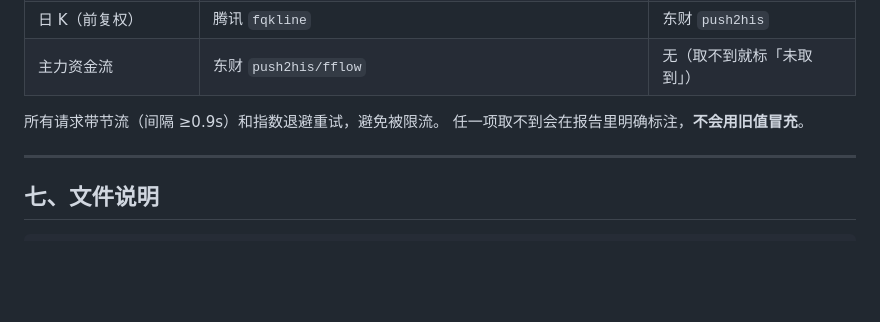
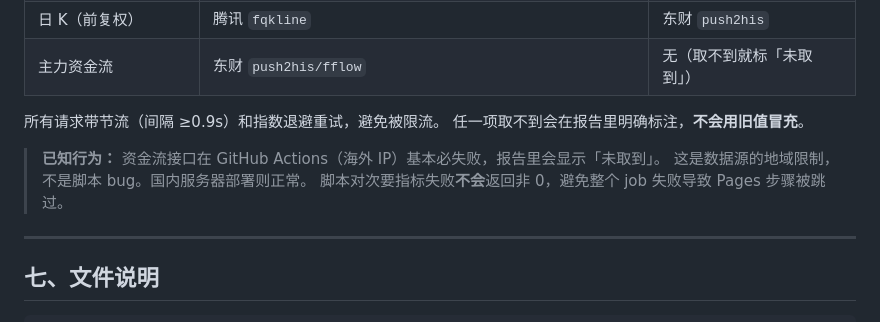
Before and after one commit to YangHarvey/pingan-tracker, a Markdown page: README.md, the part around one of its changes. Rendered like a GitHub page; blank space fills up the shorter version.

```diff
--- a/README.md
+++ b/README.md
@@ -170,6 +181,10 @@ python3 tracker.py
 所有请求带节流（间隔 ≥0.9s）和指数退避重试，避免被限流。
 任一项取不到会在报告里明确标注，**不会用旧值冒充**。
 
+> **已知行为：** 资金流接口在 GitHub Actions（海外 IP）基本必失败，报告里会显示「未取到」。
+> 这是数据源的地域限制，不是脚本 bug。国内服务器部署则正常。
+> 脚本对次要指标失败**不会**返回非 0，避免整个 job 失败导致 Pages 步骤被跳过。
+
 ---
 
 ## 七、文件说明
```
Also changed, not shown: other parts of README.md (+26 -15 lines).
